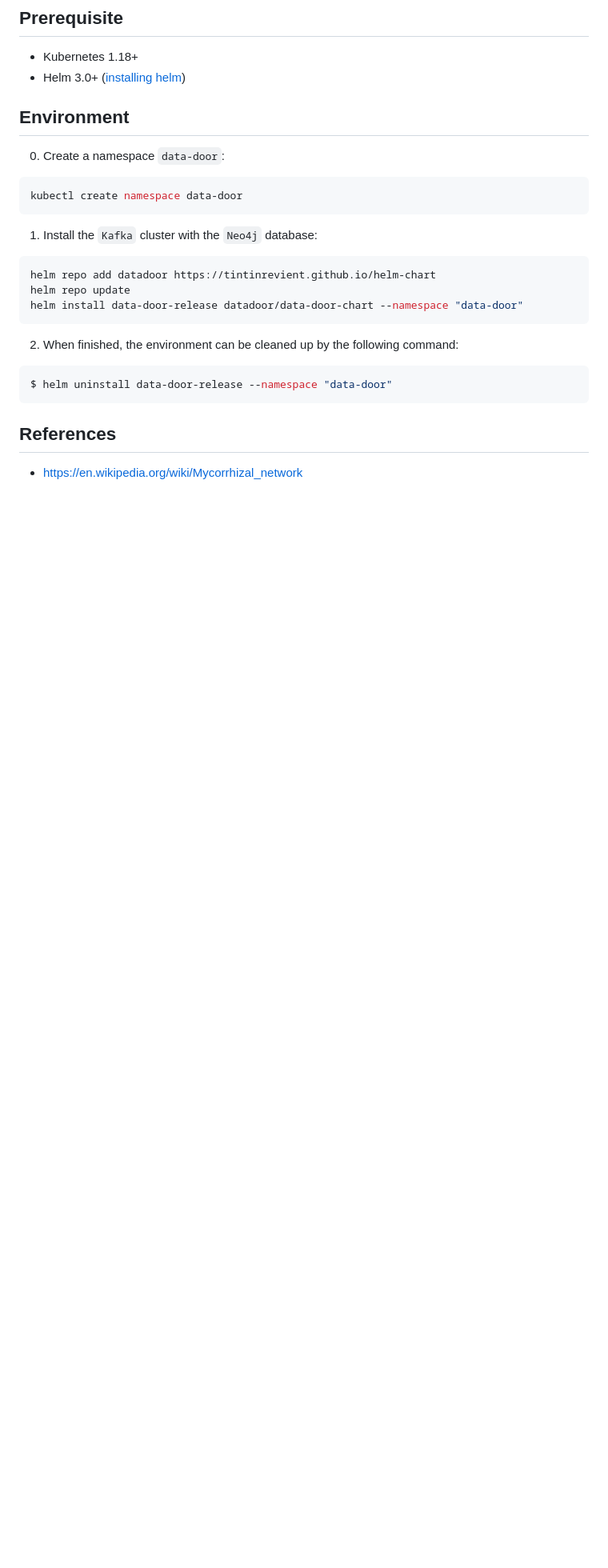
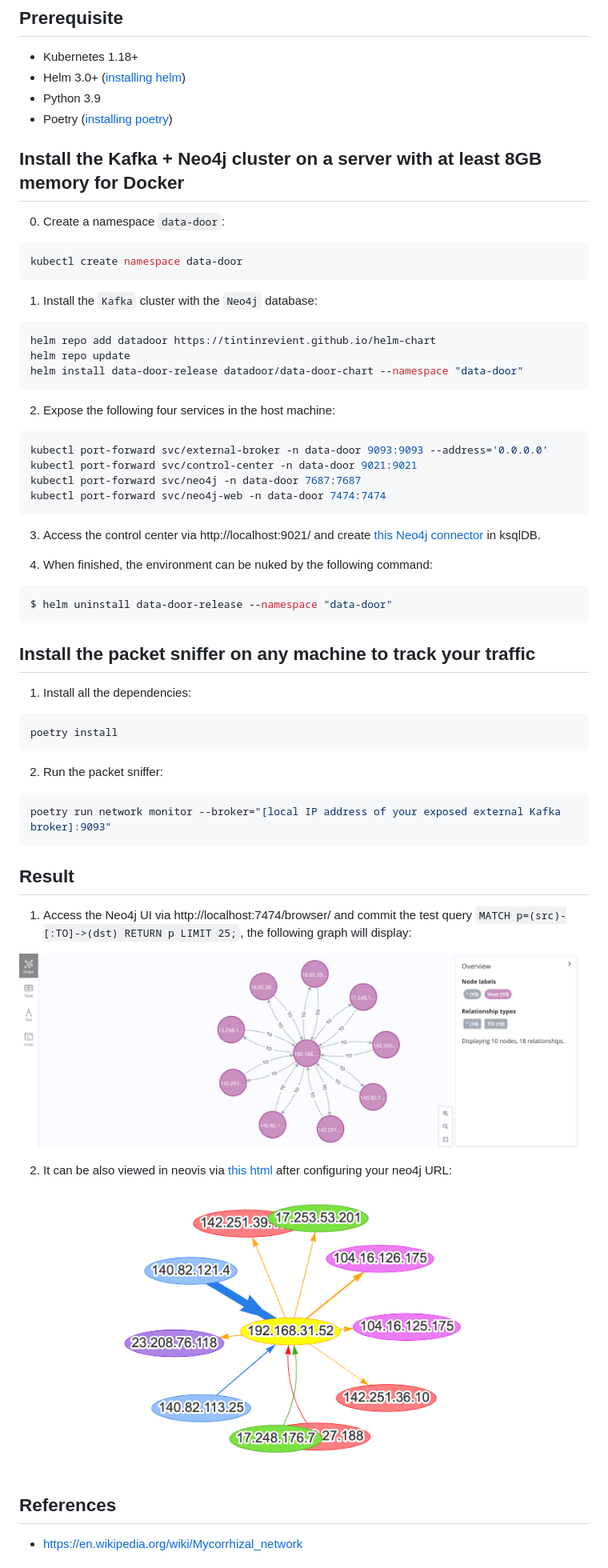
Before and after one commit to tintinrevient/mycorrhizal-network, a Markdown page: README.md, the part around the change. Shown: that part at 80% size. Drawn GitHub-style; pictures changed too: pix/neo4j.png (added), pix/neovis.png (added); blank space fills up the shorter version.

````diff
--- a/README.md
+++ b/README.md
@@ -4,8 +4,10 @@
 
 * Kubernetes 1.18+
 * Helm 3.0+ ([installing helm](https://helm.sh/docs/intro/install/))
+* Python 3.9
+* Poetry ([installing poetry](https://python-poetry.org/))
 
-## Environment
+## Install the Kafka + Neo4j cluster on a server with at least 8GB memory for Docker
 
 0. Create a namespace `data-door`:
 ```bash
@@ -19,10 +21,44 @@ helm repo update
 helm install data-door-release datadoor/data-door-chart --namespace "data-door"
 ```
 
-2. When finished, the environment can be cleaned up by the following command:
+2. Expose the following four services in the host machine:
+```bash
+kubectl port-forward svc/external-broker -n data-door 9093:9093 --address='0.0.0.0'
+kubectl port-forward svc/control-center -n data-door 9021:9021
+kubectl port-forward svc/neo4j -n data-door 7687:7687
+kubectl port-forward svc/neo4j-web -n data-door 7474:7474
+```
+
+3. Access the control center via http://localhost:9021/ and create [this Neo4j connector](ksql/neo4j_connector.sql) in ksqlDB.
+
+4. When finished, the environment can be nuked by the following command:
 ```bash
 $ helm uninstall data-door-release --namespace "data-door"
 ```
 
+## Install the packet sniffer on any machine to track your traffic
+
+1. Install all the dependencies:
+```bash
+poetry install
+```
+
+2. Run the packet sniffer:
+```bash
+poetry run network monitor --broker="[local IP address of your exposed external Kafka broker]:9093"
+```
+
+## Result
+
+1. Access the Neo4j UI via http://localhost:7474/browser/ and commit the test query `MATCH p=(src)-[:TO]->(dst) RETURN p LIMIT 25;`, the following graph will display:
+<p float="left">
+    <img src="pix/neo4j.png" width="700" />
+</p>
+
+2. It can be also viewed in neovis via [this html](neovis/network.html) after configuring your neo4j URL:
+<p float="left">
+    <img src="pix/neovis.png" width="700" />
+</p>
+
 ## References
 * https://en.wikipedia.org/wiki/Mycorrhizal_network
````
